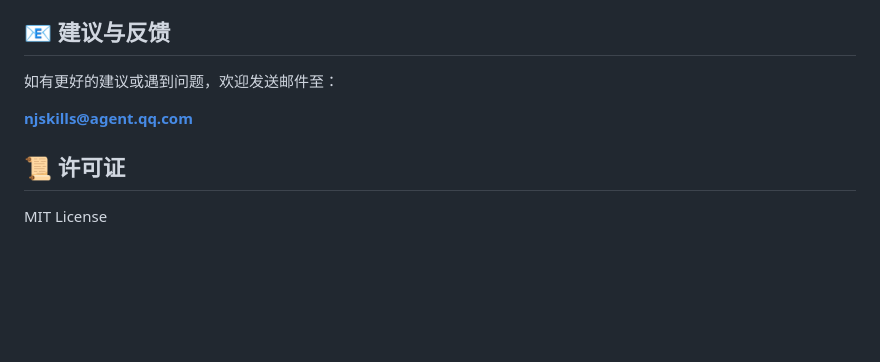
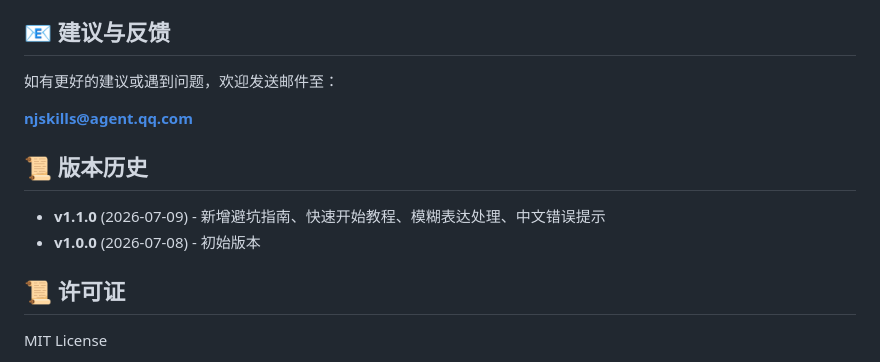
Before and after one commit to fyniujin/devskill, a Markdown page: wecom-voice-agent/README.md, the part around one of its changes. Drawn GitHub-style; blank space fills up the shorter version.

```diff
--- a/wecom-voice-agent/README.md
+++ b/wecom-voice-agent/README.md
@@ -111,6 +83,11 @@ max_history: 5
 
 **njskills@agent.qq.com**
 
+## 📜 版本历史
+
+- **v1.1.0** (2026-07-09) - 新增避坑指南、快速开始教程、模糊表达处理、中文错误提示
+- **v1.0.0** (2026-07-08) - 初始版本
+
 ## 📜 许可证
 
 MIT License
```
Also changed, not shown: other parts of wecom-voice-agent/README.md (+34 -62 lines).
